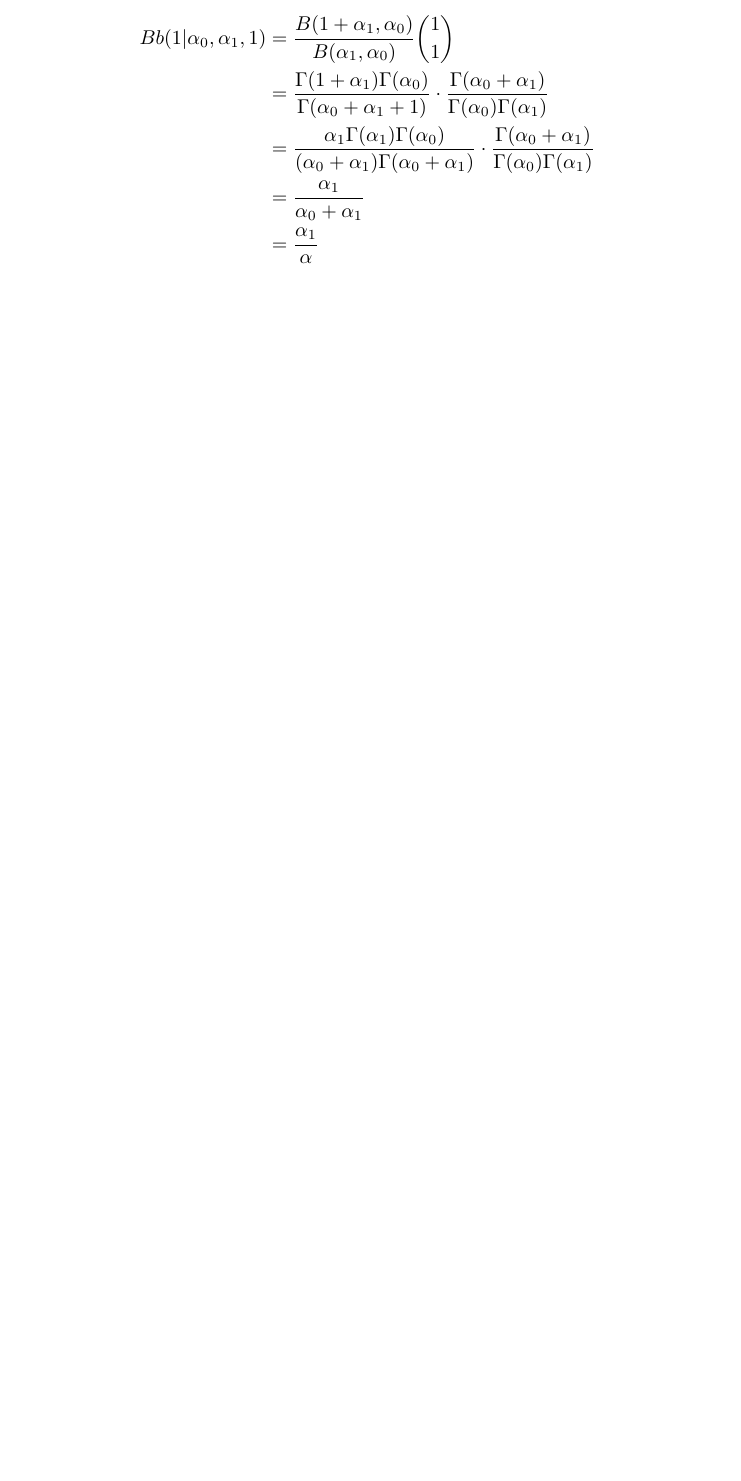
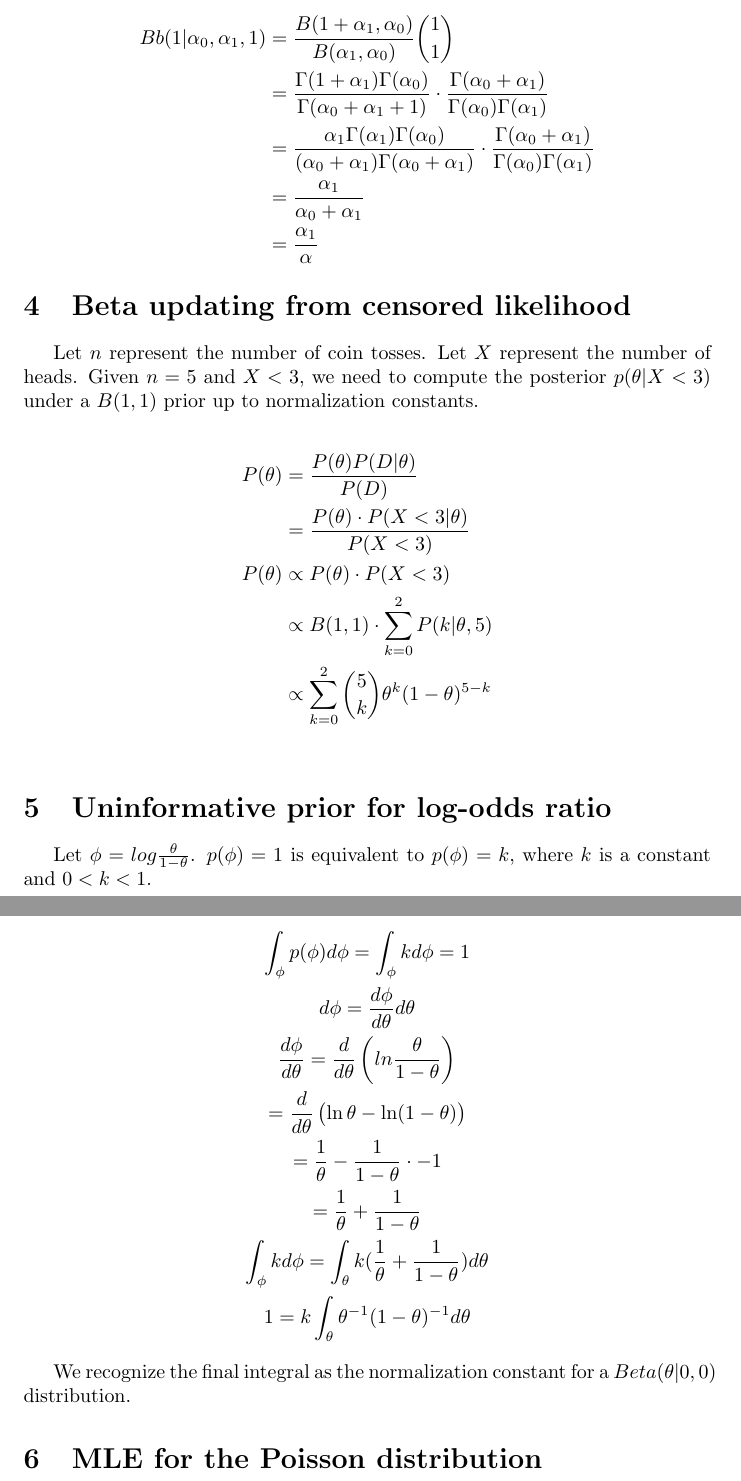
Before and after one commit to astahlman/MLaPP, a LaTeX document (solutions/ch3.tex): part of page 3 of 3 before the commit and two parts of pages 3 and 4 of 4 after it, the two joined at a grey line, cut so that both start at the same text, the shorter picture padded with empty space. Compiled offline with pdfLaTeX.

Commit message:
Added 3.4 and 3.5

```diff
--- a/solutions/ch3.tex
+++ b/solutions/ch3.tex
@@ -121,6 +121,41 @@ Given $n = 1$
                             &= \frac{\alpha_1}{\alpha}
 \end{align*}
 
+\section{Beta updating from censored likelihood}
 
+Let $n$ represent the number of coin tosses. Let $X$ represent the
+number of heads. Given $n = 5$ and $X < 3$, we need to compute the
+posterior $p(\theta| X < 3)$ under a $B(1,1)$ prior up to
+normalization constants.
+
+\begin{align*}
+  P(\theta) &= \frac{P(\theta)P(D|\theta)}{P(D)} \\
+            &= \frac{P(\theta) \cdot P(X<3|\theta)}{P(X < 3)} \\
+  P(\theta) &\propto P(\theta) \cdot P(X<3) \\
+            &\propto B(1,1) \cdot \sum_{k=0}^2 P(k|\theta,5) \\
+            &\propto \sum_{k=0}^2 {5 \choose k} \theta^k
+              (1-\theta)^{5-k} \\
+\end{align*}
+\section{Uninformative prior for log-odds ratio}
+
+Let $\phi = log \frac{\theta}{1-\theta}$. $p(\phi) = 1$ is equivalent
+to $p(\phi) = k$, where $k$ is a constant and $0 < k < 1$.
+
+\begin{gather*}
+  \int_\phi p(\phi) d\phi = \int_\phi k d\phi = 1 \\
+  d\phi = \frac{d\phi}{d\theta} d\theta \\
+  \frac{d\phi}{d\theta} = \frac{d}{d\theta} \left( ln \frac{\theta}{1 - \theta} \right) \\
+  = \frac{d}{d\theta} \left( \ln \theta - \ln (1 - \theta) \right) \\
+  = \frac{1}{\theta} - \frac{1}{1 - \theta} \cdot -1 \\
+  = \frac{1}{\theta} + \frac{1}{1 - \theta} \\
+  \int_\phi k d\phi = \int_\theta k (\frac{1}{\theta} + \frac{1}{1 -
+    \theta}) d\theta \\
+  1 = k \int_\theta \theta^{-1} (1 - \theta)^{-1} d\theta
+\end{gather*}
+
+We recognize the final integral as the normalization constant for a
+$Beta(\theta|0,0)$ distribution.
+
+\section{MLE for the Poisson distribution}
 
 \end{document}
```
Also changed, not shown: solutions/ch3.pdf.
